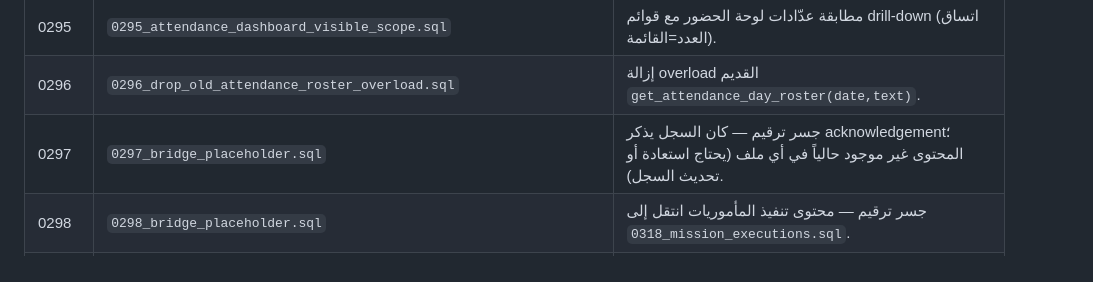
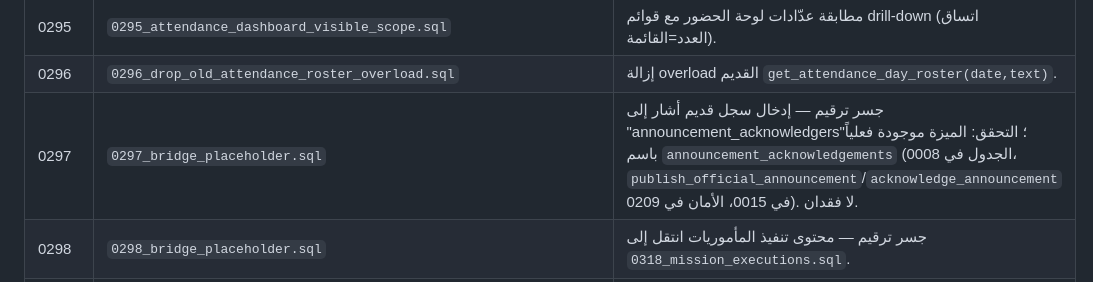
Before and after one commit to Yehia-Gamal/HR-Platform, a Markdown page: MIGRATION_REGISTRY.md, the part around the change. GitHub-like rendering.

Commit message:
docs(migrations): verify announcement_acknowledgements exists (0008/0015/0209); 0297 was naming artifact
Co-Authored-By: Claude Opus 4.8 <noreply@anthropic.com>

```diff
--- a/MIGRATION_REGISTRY.md
+++ b/MIGRATION_REGISTRY.md
@@ -108,7 +108,7 @@
 | 0294 | `0294_attendance_drilldown.sql` | Drill-Down كامل للوحات الحضور — قوائم حقيقية خلف كل رقم. اختبار pgTAP: `0107_attendance_drilldown_roster.sql`. |
 | 0295 | `0295_attendance_dashboard_visible_scope.sql` | مطابقة عدّادات لوحة الحضور مع قوائم drill-down (اتساق العدد=القائمة). |
 | 0296 | `0296_drop_old_attendance_roster_overload.sql` | إزالة overload القديم `get_attendance_day_roster(date,text)`. |
-| 0297 | `0297_bridge_placeholder.sql` | جسر ترقيم — كان السجل يذكر acknowledgement؛ المحتوى غير موجود حالياً في أي ملف (يحتاج استعادة أو تحديث السجل). |
+| 0297 | `0297_bridge_placeholder.sql` | جسر ترقيم — إدخال سجل قديم أشار إلى "announcement_acknowledgers"؛ التحقق: الميزة موجودة فعلياً باسم `announcement_acknowledgements` (الجدول في 0008، `publish_official_announcement`/`acknowledge_announcement` في 0015، الأمان في 0209). لا فقدان. |
 | 0298 | `0298_bridge_placeholder.sql` | جسر ترقيم — محتوى تنفيذ المأموريات انتقل إلى `0318_mission_executions.sql`. |
 | 0299–0300 | `029x_bridge_placeholder.sql` | جسور ترقيم أثناء إعادة هيكلة سلسلة KPI/الموظف. |
 | 0301 | `0301_fix_kpi_admin_grants_and_diagnostics.sql` | منح إدارية KPI + تشخيص الفشل. |
```
